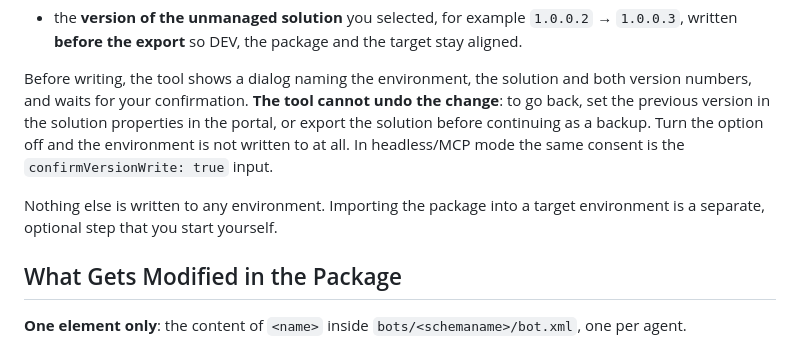
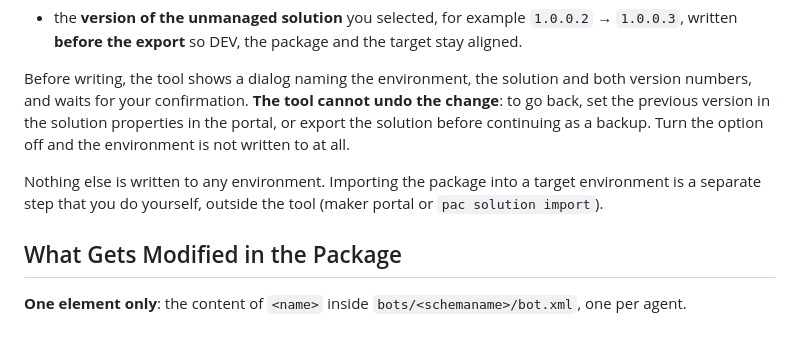
Before and after one commit to vincenzosgueradev/copilot-agent-nameplate, a Markdown page: README.md, the part around one of its changes. GitHub-like rendering.

```diff
--- a/README.md
+++ b/README.md
@@ -46,11 +65,10 @@ you to confirm it first.
 Before writing, the tool shows a dialog naming the environment, the solution and both version
 numbers, and waits for your confirmation. **The tool cannot undo the change**: to go back, set the
 previous version in the solution properties in the portal, or export the solution before
-continuing as a backup. Turn the option off and the environment is not written to at all. In
-headless/MCP mode the same consent is the `confirmVersionWrite: true` input.
+continuing as a backup. Turn the option off and the environment is not written to at all.
 
 Nothing else is written to any environment. Importing the package into a target environment is a
-separate, optional step that you start yourself.
+separate step that you do yourself, outside the tool (maker portal or `pac solution import`).
 
 ## What Gets Modified in the Package
 
```
Also changed, not shown: other parts of README.md (+29 -6 lines), CHANGELOG.md (+23 -0 lines).
